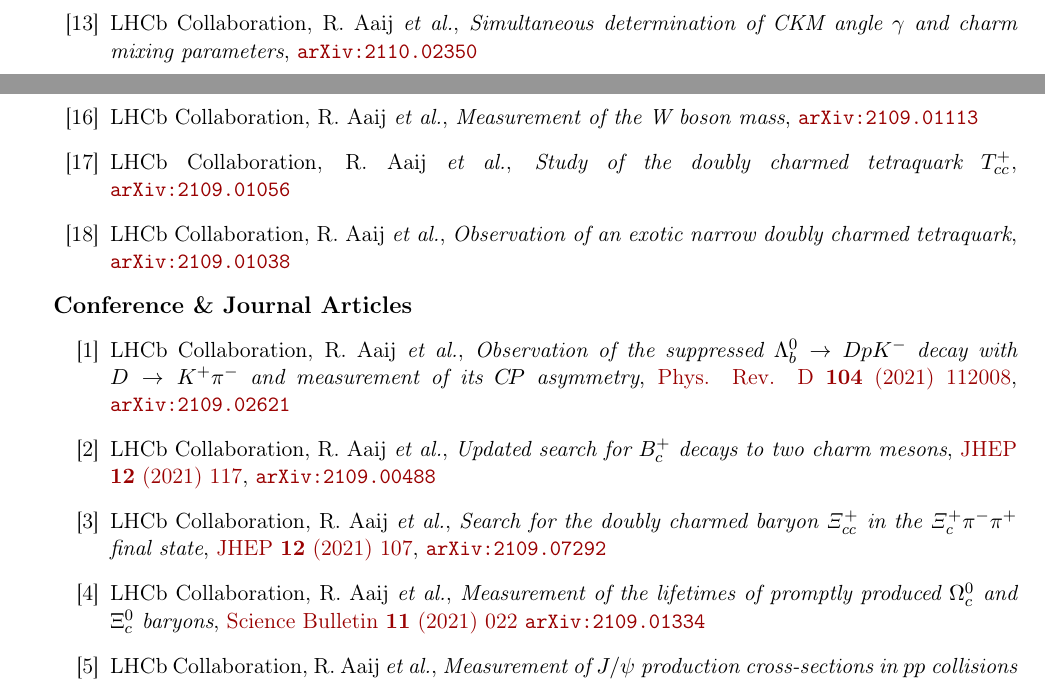
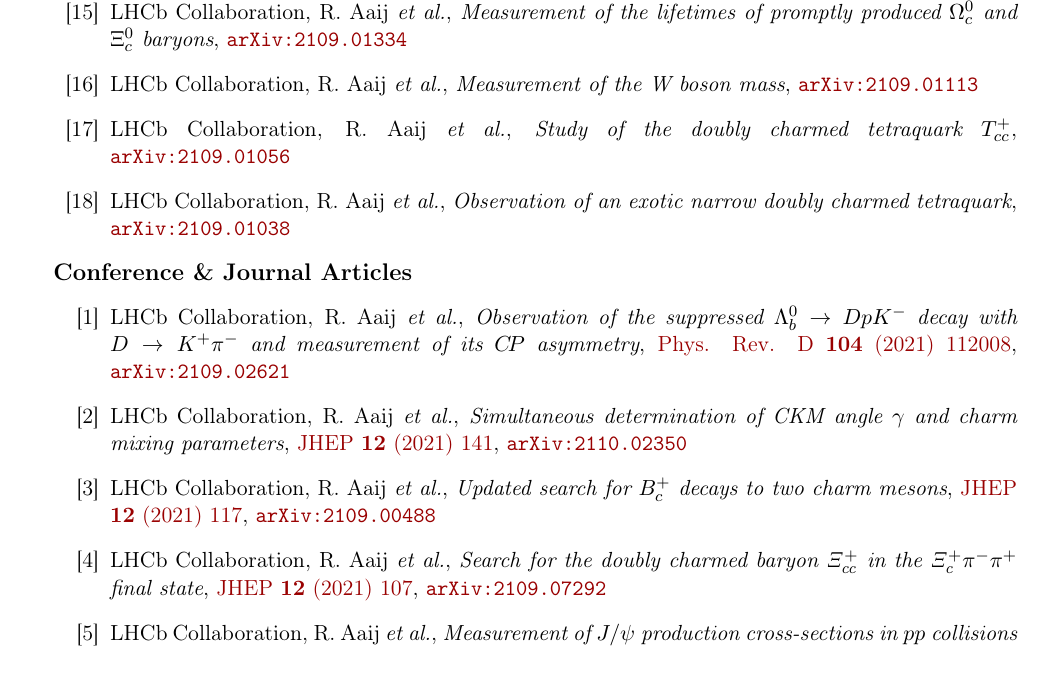
Before and after one commit to mbarbetti/cv-barbetti, a LaTeX CV (academic-cv/main/src/main.tex, which reads academic-cv/main/src/publications.tex): two parts of pages 3 and 4 of 6 before the commit and part of page 4 of 6 after it, the two joined at a grey line, cut so that both start at the same text. Compiled offline with pdfLaTeX.

Commit message:
Updates from Overleaf

```diff
--- a/academic-cv/main/src/publications.tex
+++ b/academic-cv/main/src/publications.tex
@@ -71,16 +71,16 @@
     \arxiv{2110.04497}
     %
     \item LHCb Collaboration, R. Aaij \emph{et al.},
-    \emph{Simultaneous determination of CKM angle $\gamma$ and charm mixing parameters},
-    \arxiv{2110.02350}
-    %
-    \item LHCb Collaboration, R. Aaij \emph{et al.},
     \emph{Study of $Z$ bosons produced in association with charm in the forward region},
     \arxiv{2109.08084}
     %
     \item LHCb Collaboration, R. Aaij \emph{et al.},
     \emph{Measurement of $\chi_{c1}(3872)$ production in proton-proton collisions at $\sqrt{s}=8$ and $13$ TeV},
     \arxiv{2109.07360}
+    %
+    \item LHCb Collaboration, R. Aaij \emph{et al.},
+    \emph{Measurement of the lifetimes of promptly produced $\Omega^{0}_{c}$ and $\Xi^{0}_{c}$ baryons},
+    \arxiv{2109.01334}
     %
     \item LHCb Collaboration, R. Aaij \emph{et al.},
     \emph{Measurement of the W boson mass},
@@ -107,6 +107,11 @@
     \href{https://link.aps.org/doi/10.1103/PhysRevD.104.112008}{Phys. Rev. D \textbf{104} (2021) 112008},
     \arxiv{2109.02621}
     %
+    \item LHCb Collaboration, R. Aaij \emph{et al.},
+    \emph{Simultaneous determination of CKM angle $\gamma$ and charm mixing parameters},
+    \href{https://doi.org/10.1007/JHEP12(2021)141}{JHEP \textbf{12} (2021) 141},
+    \arxiv{2110.02350}
+    %
     \sloppy
     \item LHCb Collaboration, R. Aaij \emph{et al.},
     \emph{Updated search for $B_c^+$ decays to two charm mesons},
@@ -117,11 +122,6 @@
     \emph{Search for the doubly charmed baryon $\it{\Xi}_{cc}^{+}$ in the $\it{\Xi}_{c}^{+} \pi^{-} \pi^{+}$ final state},
     \href{https://doi.org/10.1007/JHEP12(2021)107}{JHEP \textbf{12} (2021) 107},
     \arxiv{2109.07292}
-    %
-    \item LHCb Collaboration, R. Aaij \emph{et al.},
-    \emph{Measurement of the lifetimes of promptly produced $\Omega^{0}_{c}$ and $\Xi^{0}_{c}$ baryons},
-    \href{https://doi.org/10.1016/j.scib.2021.11.022}{Science Bulletin \textbf{11} (2021) 022}
-    \arxiv{2109.01334}
     %
     \item LHCb Collaboration, R. Aaij \emph{et al.},
     \emph{Measurement of $J/\psi$ production cross-sections in $pp$ collisions at $\sqrt{s}=5~\rm{TeV}$},
```
Also changed, not shown: academic-cv/main/cv-barbetti.pdf.
